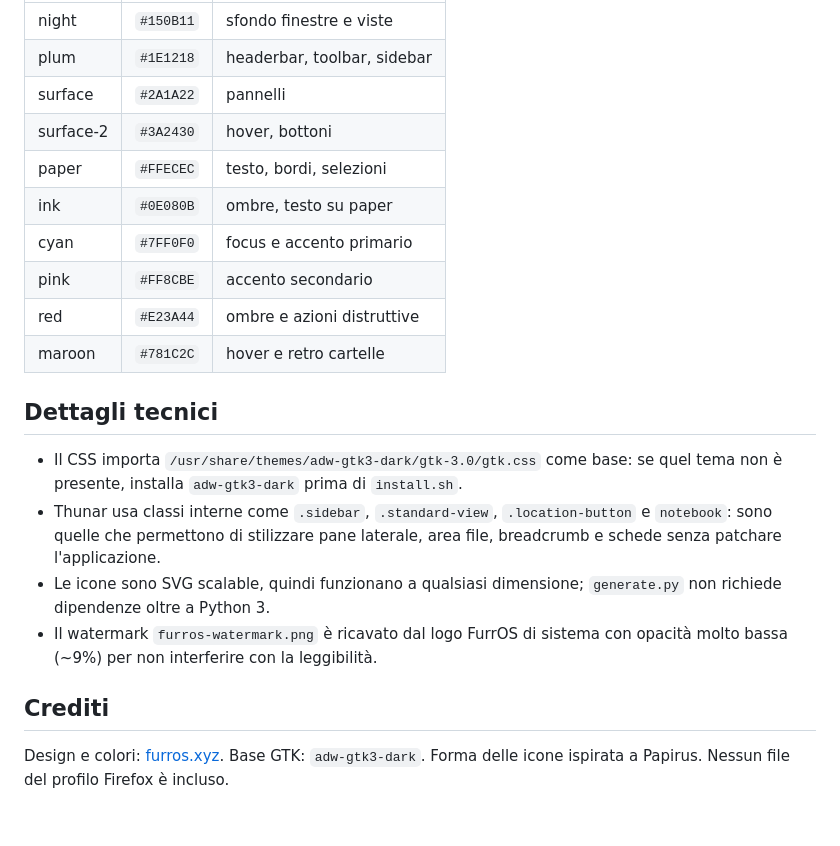
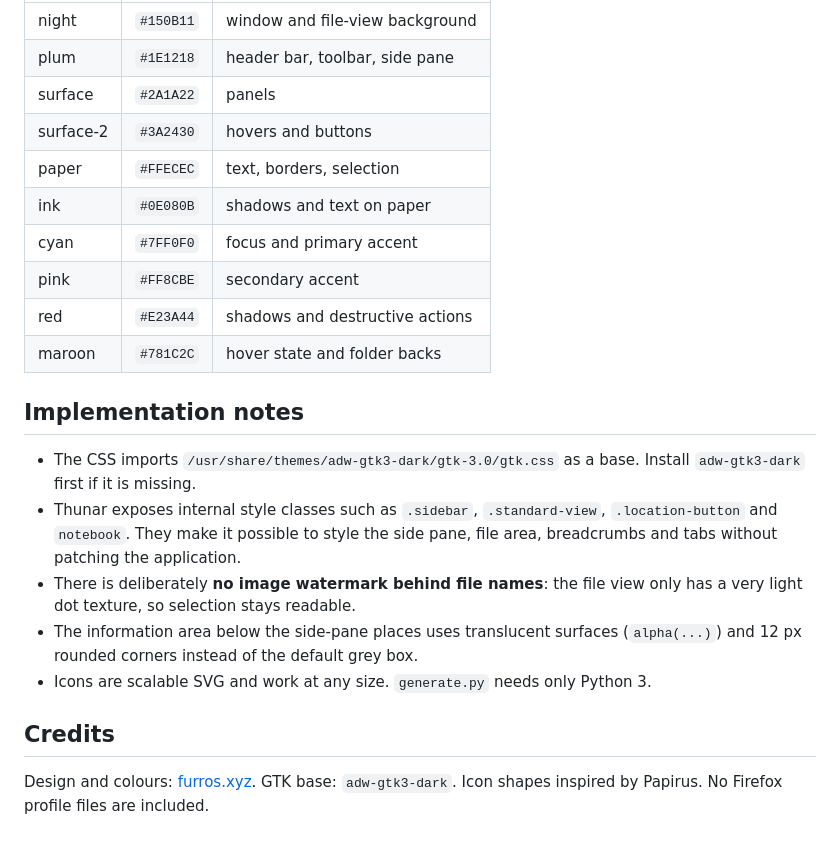
Before and after one commit to Critata/FurrOS-thunar-theme, a Markdown page: README.md, the part around one of its changes. Drawn GitHub-style.

```diff
--- a/README.md
+++ b/README.md
@@ -69,28 +68,31 @@ tema e icone. I backup creati da `install.sh` restano nelle rispettive cartelle.
 | --- | --- | --- |
-| night | `#150B11` | sfondo finestre e viste |
-| plum | `#1E1218` | headerbar, toolbar, sidebar |
-| surface | `#2A1A22` | pannelli |
-| surface-2 | `#3A2430` | hover, bottoni |
-| paper | `#FFECEC` | testo, bordi, selezioni |
-| ink | `#0E080B` | ombre, testo su paper |
-| cyan | `#7FF0F0` | focus e accento primario |
-| pink | `#FF8CBE` | accento secondario |
-| red | `#E23A44` | ombre e azioni distruttive |
-| maroon | `#781C2C` | hover e retro cartelle |
+| night | `#150B11` | window and file-view background |
+| plum | `#1E1218` | header bar, toolbar, side pane |
+| surface | `#2A1A22` | panels |
+| surface-2 | `#3A2430` | hovers and buttons |
+| paper | `#FFECEC` | text, borders, selection |
+| ink | `#0E080B` | shadows and text on paper |
+| cyan | `#7FF0F0` | focus and primary accent |
+| pink | `#FF8CBE` | secondary accent |
+| red | `#E23A44` | shadows and destructive actions |
+| maroon | `#781C2C` | hover state and folder backs |
 
-## Dettagli tecnici
+## Implementation notes
 
-- Il CSS importa `/usr/share/themes/adw-gtk3-dark/gtk-3.0/gtk.css` come base:
-  se quel tema non è presente, installa `adw-gtk3-dark` prima di `install.sh`.
-- Thunar usa classi interne come `.sidebar`, `.standard-view`,
-  `.location-button` e `notebook`: sono quelle che permettono di stilizzare
-  pane laterale, area file, breadcrumb e schede senza patchare l'applicazione.
-- Le icone sono SVG scalable, quindi funzionano a qualsiasi dimensione;
-  `generate.py` non richiede dipendenze oltre a Python 3.
-- Il watermark `furros-watermark.png` è ricavato dal logo FurrOS di sistema
-  con opacità molto bassa (~9%) per non interferire con la leggibilità.
+- The CSS imports `/usr/share/themes/adw-gtk3-dark/gtk-3.0/gtk.css` as a base.
+  Install `adw-gtk3-dark` first if it is missing.
+- Thunar exposes internal style classes such as `.sidebar`, `.standard-view`,
+  `.location-button` and `notebook`. They make it possible to style the side
+  pane, file area, breadcrumbs and tabs without patching the application.
+- There is deliberately **no image watermark behind file names**: the file
+  view only has a very light dot texture, so selection stays readable.
+- The information area below the side-pane places uses translucent surfaces
+  (`alpha(...)`) and 12 px rounded corners instead of the default grey box.
+- Icons are scalable SVG and work at any size. `generate.py` needs only
+  Python 3.
 
-## Crediti
+## Credits
 
-Design e colori: [furros.xyz](https://furros.xyz/). Base GTK: `adw-gtk3-dark`.
-Forma delle icone ispirata a Papirus. Nessun file del profilo Firefox è incluso.
+Design and colours: [furros.xyz](https://furros.xyz/). GTK base:
+`adw-gtk3-dark`. Icon shapes inspired by Papirus. No Firefox profile files
+are included.
```
Also changed, not shown: other parts of README.md (+28 -29 lines), docs/thunar-preview.png, 2 other files.
